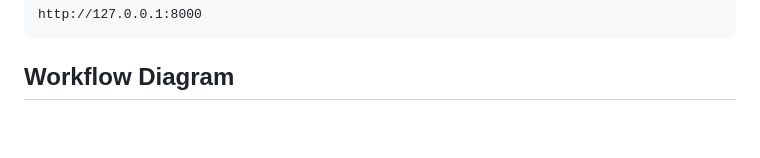
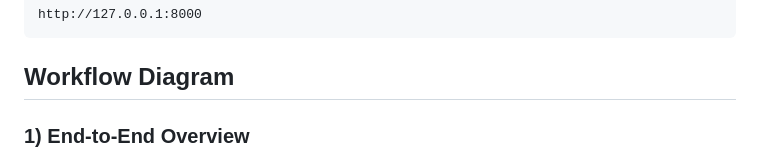
Before and after one commit to Yuqian-He/agentic-trading-workflow, a Markdown page: README.md, the part around one of its changes. Rendered like a GitHub page; blank space fills up the shorter version.

````diff
--- a/README.md
+++ b/README.md
@@ -29,5 +29,7 @@ http://127.0.0.1:8000
 
 ## Workflow Diagram
 
+### 1) End-to-End Overview
+
 ```mermaid
 graph TD
````
Also changed, not shown: other parts of README.md (+63 -48 lines).
